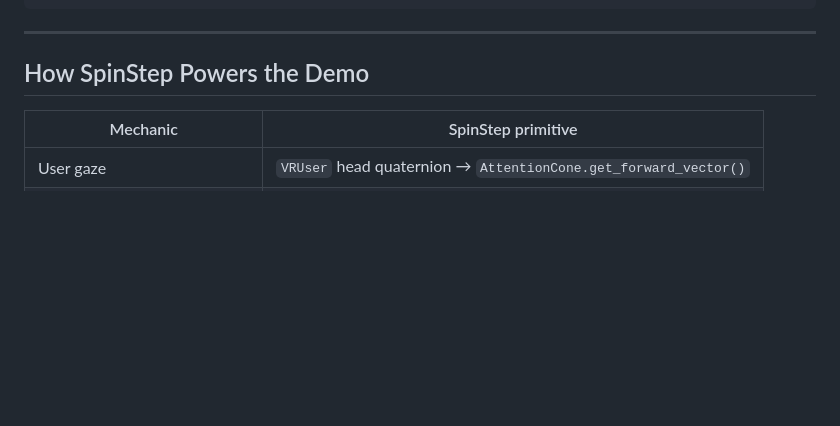
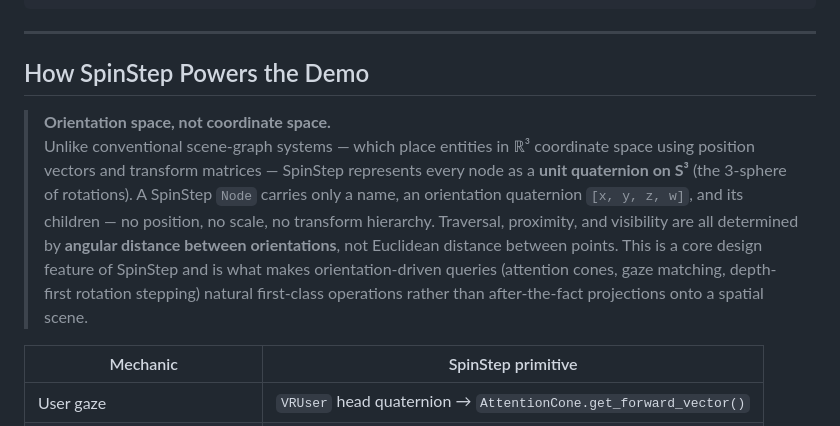
Before and after one commit to VoxleOne/VRSpin, a Markdown page: README.md, the part around the change. GitHub-like rendering; blank space fills up the shorter version.

Commit message:
Add remark to README about SpinStep's orientation-space (S³) design vs coordinate space (ℝ³)
Agent-Logs-Url: https://github.com/VoxleOne/VRSpin/sessions/fabaa03c-610e-4d5c-839e-226ea4e2f7e0

Co-authored-by: VoxleOne <119956342+VoxleOne@users.noreply.github.com>

```diff
--- a/README.md
+++ b/README.md
@@ -30,6 +30,18 @@ Plaza (root Node)
 ---
 
 ## How SpinStep Powers the Demo
+
+> **Orientation space, not coordinate space.**
+> Unlike conventional scene-graph systems — which place entities in ℝ³ coordinate
+> space using position vectors and transform matrices — SpinStep represents every
+> node as a **unit quaternion on S³** (the 3-sphere of rotations).  A SpinStep
+> `Node` carries only a name, an orientation quaternion `[x, y, z, w]`, and its
+> children — no position, no scale, no transform hierarchy.  Traversal, proximity,
+> and visibility are all determined by **angular distance between orientations**,
+> not Euclidean distance between points.  This is a core design feature of SpinStep
+> and is what makes orientation-driven queries (attention cones, gaze matching,
+> depth-first rotation stepping) natural first-class operations rather than
+> after-the-fact projections onto a spatial scene.
 
 | Mechanic | SpinStep primitive |
 |---|---|
```
